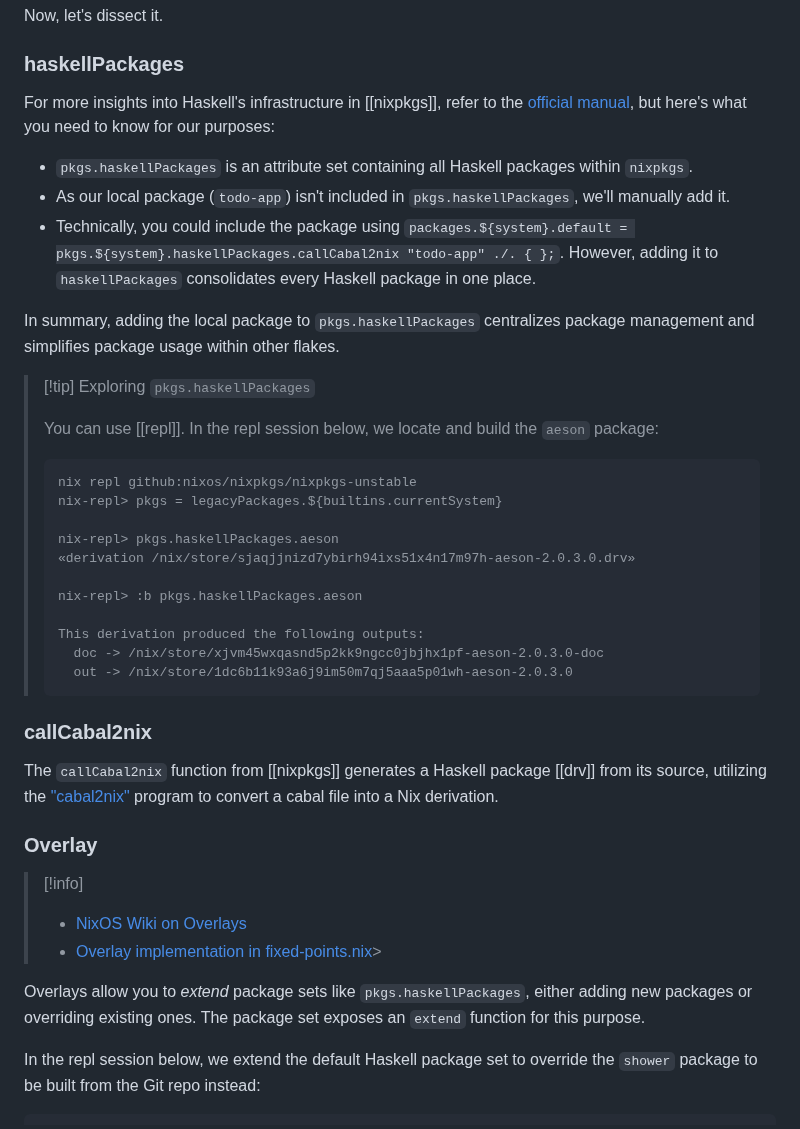
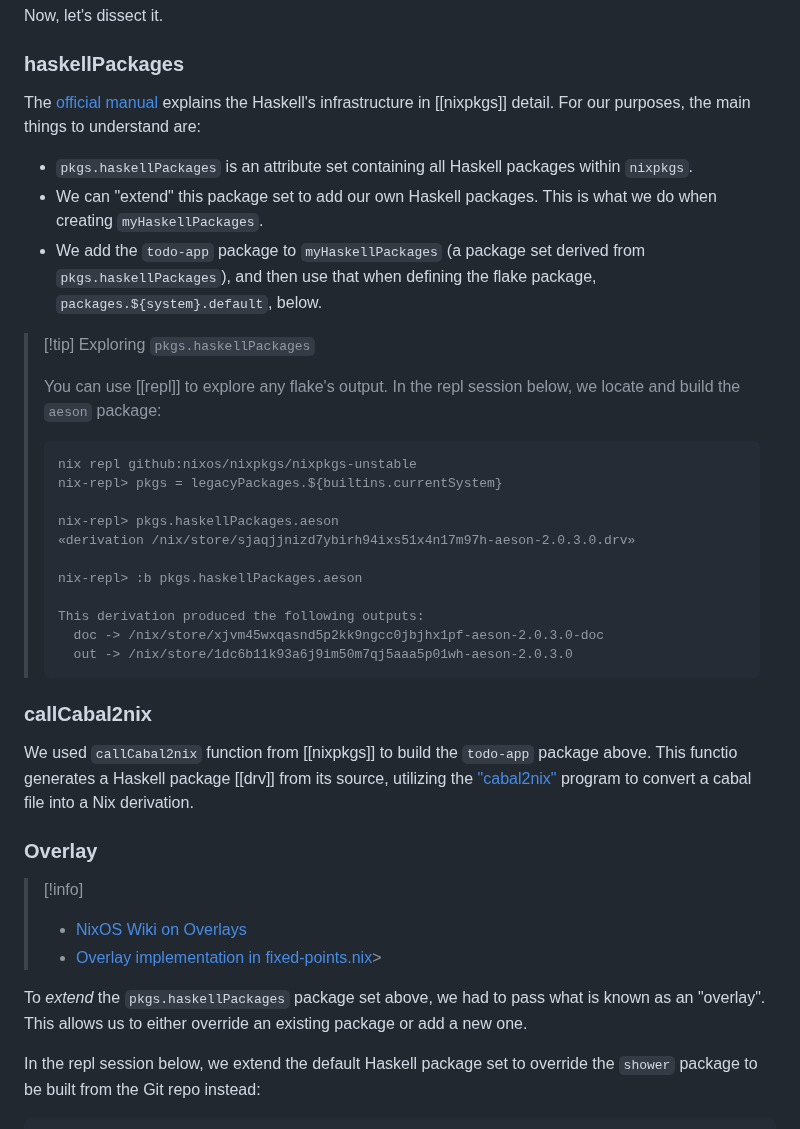
Before and after one commit to nixos-asia/website, a Markdown page: en/nixify-haskell-01.md, the part around one of its changes. Rendered like a GitHub page.

Commit message:
edit the haskell package section

````diff
--- a/en/nixify-haskell-01.md
+++ b/en/nixify-haskell-01.md
@@ -46,17 +52,15 @@ Now, let's dissect it.
 
 ### haskellPackages
 
-For more insights into Haskell's infrastructure in \[\[nixpkgs\]\], refer to the [official manual](https://nixos.org/manual/nixpkgs/stable/#haskell), but here's what you need to know for our purposes:
+The [official manual](https://nixos.org/manual/nixpkgs/stable/#haskell) explains the Haskell's infrastructure in [[nixpkgs]] detail. For our purposes, the main things to understand are:
 
 - `pkgs.haskellPackages` is an attribute set containing all Haskell packages within `nixpkgs`.
-- As our local package (`todo-app`) isn't included in `pkgs.haskellPackages`, we'll manually add it.
-- Technically, you could include the package using `packages.${system}.default = pkgs.${system}.haskellPackages.callCabal2nix "todo-app" ./. { };`. However, adding it to `haskellPackages` consolidates every Haskell package in one place.
-
-In summary, adding the local package to `pkgs.haskellPackages` centralizes package management and simplifies package usage within other flakes.
+- We can "extend" this package set to add our own Haskell packages. This is what we do when creating `myHaskellPackages`.
+- We add the `todo-app` package to `myHaskellPackages` (a package set derived from `pkgs.haskellPackages`), and then use that when defining the flake package, `packages.${system}.default`, below.
 
 >[!tip] Exploring `pkgs.haskellPackages`
 >
-> You can use [[repl]].  In the repl session below, we locate and build the `aeson` package:
+> You can use [[repl]] to explore any flake's output.  In the repl session below, we locate and build the `aeson` package:
 >
 > ```nix
 > nix repl github:nixos/nixpkgs/nixpkgs-unstable
@@ -75,7 +79,7 @@ In summary, adding the local package to `pkgs.haskellPackages` centralizes packa
 
 ### callCabal2nix
 
-The `callCabal2nix` function from [[nixpkgs]] generates a Haskell package [[drv]] from its source, utilizing the ["cabal2nix"](https://github.com/NixOS/cabal2nix) program to convert a cabal file into a Nix derivation.
+We used `callCabal2nix` function from [[nixpkgs]] to build the `todo-app` package above. This functio generates a Haskell package [[drv]] from its source, utilizing the ["cabal2nix"](https://github.com/NixOS/cabal2nix) program to convert a cabal file into a Nix derivation.
 
 
 ### Overlay
@@ -84,7 +88,7 @@ The `callCabal2nix` function from [[nixpkgs]] generates a Haskell package [[drv]
 > - [NixOS Wiki on Overlays](https://nixos.wiki/wiki/Overlays)
 > - [Overlay implementation in fixed-points.nix](https://github.com/NixOS/nixpkgs/blob/master/lib/fixed-points.nix)>
 
-Overlays allow you to _extend_ package sets like `pkgs.haskellPackages`, either adding new packages or overriding existing ones. The package set exposes an `extend` function for this purpose.
+To _extend_ the `pkgs.haskellPackages` package set above, we had to pass what is known as an "overlay". This allows us to either override an existing package or add a new one.
 
 In the repl session below, we extend the default Haskell package set to override the `shower` package to be built from the Git repo instead:
 
````
Also changed, not shown: other parts of en/nixify-haskell-01.md (+7 -1 lines).
